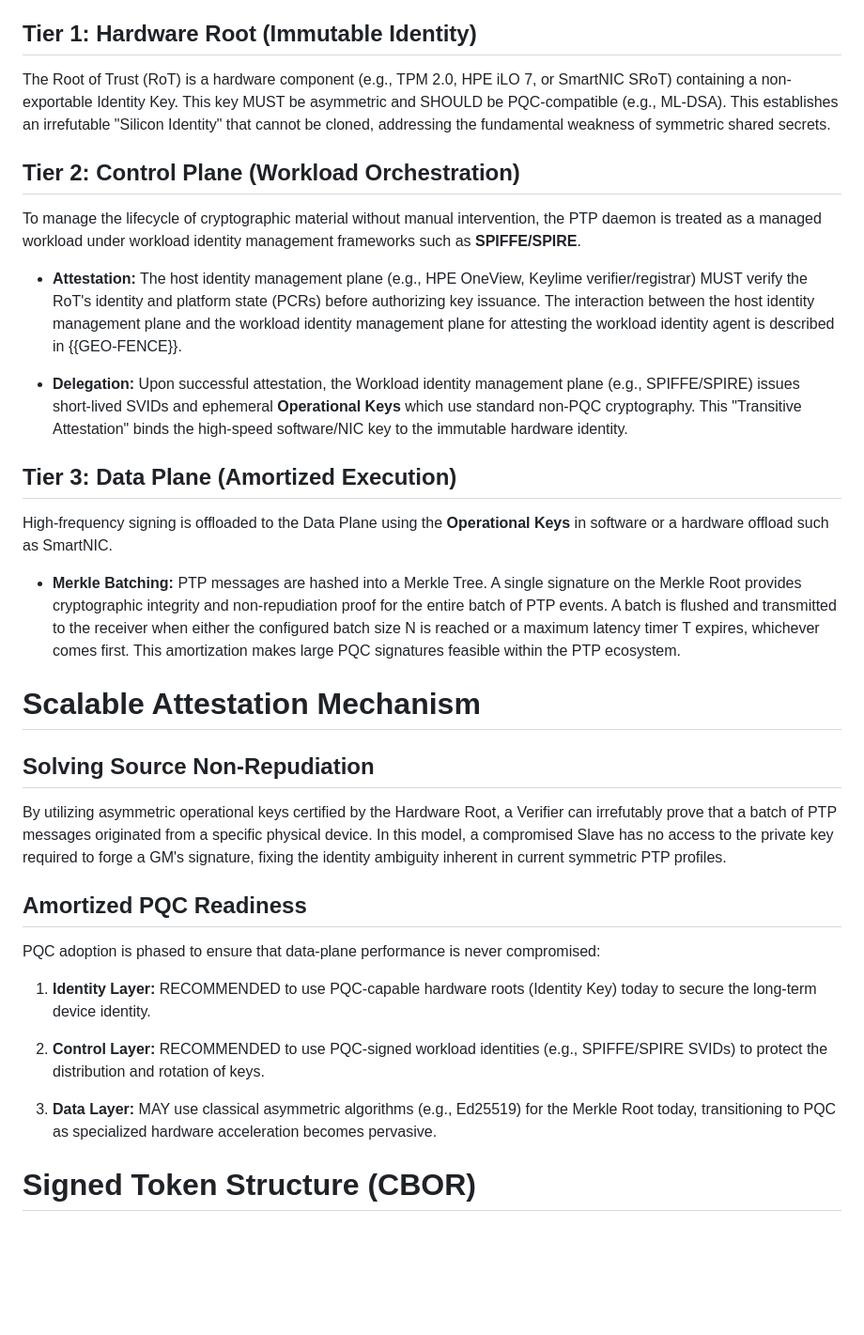
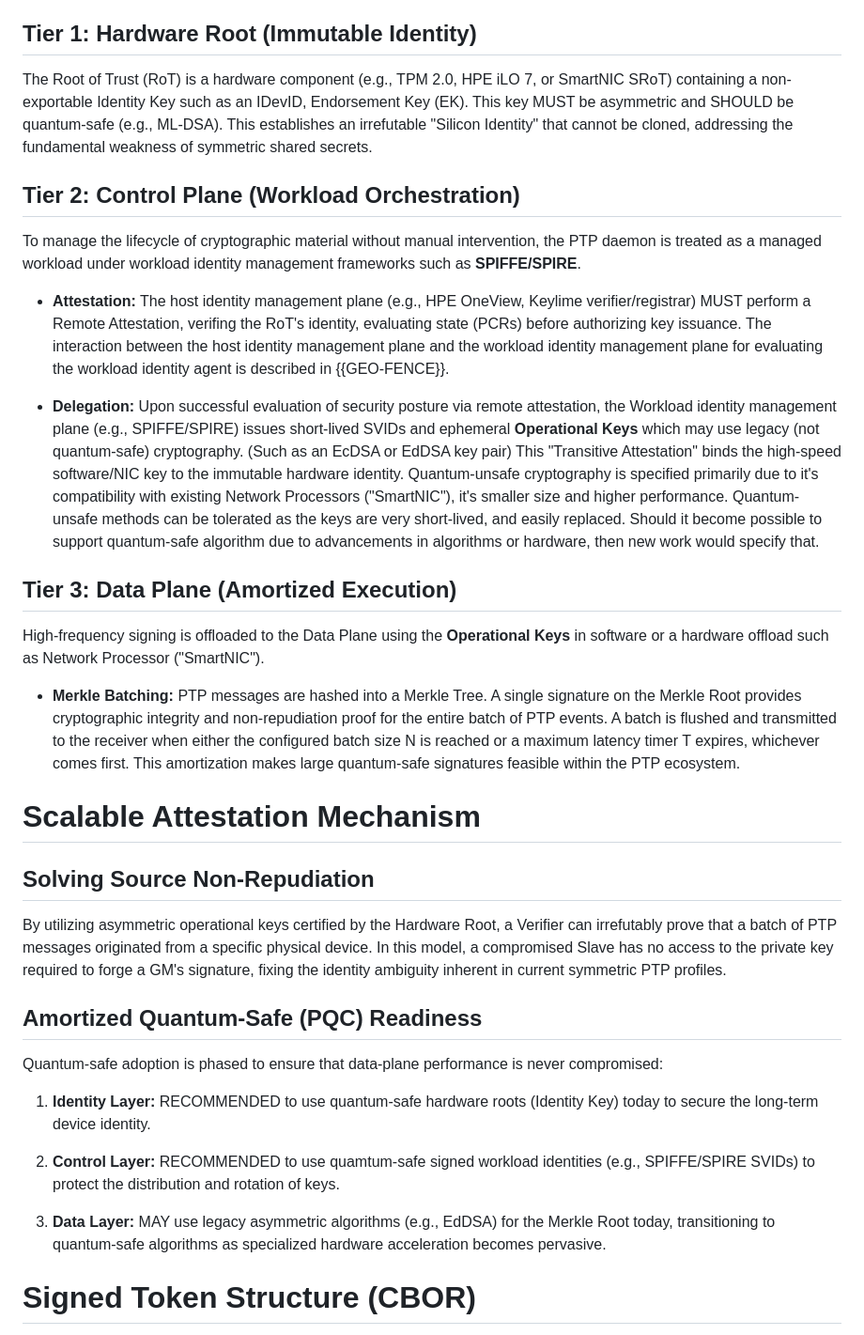
Before and after one commit to ramkri123/ptp-asymmetric-authentication, a Markdown page: draft-ramki-ptp-hardware-rooted-attestation.md, the part around one of its changes. Shown at 94% size. Drawn GitHub-style; blank space fills up the shorter version.

Commit message:
use term quantum-safety, as ETSI does, and refer to quantum-unsafe consistently as legacy, question about signatures

```diff
--- a/draft-ramki-ptp-hardware-rooted-attestation.md
+++ b/draft-ramki-ptp-hardware-rooted-attestation.md
@@ -85,31 +85,42 @@ The key words "MUST", "MUST NOT", "REQUIRED", "SHALL", "SHALL NOT", "SHOULD", "S
 Trust is distributed across three functional layers to bridge the gap between "Slow-but-Secure" hardware and "Fast-and-Precise" network timing.
 
 ## Tier 1: Hardware Root (Immutable Identity)
-The Root of Trust (RoT) is a hardware component (e.g., TPM 2.0, HPE iLO 7, or SmartNIC SRoT) containing a non-exportable Identity Key. This key MUST be asymmetric and SHOULD be PQC-compatible (e.g., ML-DSA). This establishes an irrefutable "Silicon Identity" that cannot be cloned, addressing the fundamental weakness of symmetric shared secrets.
+The Root of Trust (RoT) is a hardware component (e.g., TPM 2.0, HPE iLO 7, or SmartNIC SRoT) containing a non-exportable Identity Key such as an IDevID, Endorsement Key (EK).
+This key MUST be asymmetric and SHOULD be quantum-safe (e.g., ML-DSA). This establishes an irrefutable "Silicon Identity" that cannot be cloned, addressing the fundamental weakness of symmetric shared secrets.
 
 ## Tier 2: Control Plane (Workload Orchestration)
 To manage the lifecycle of cryptographic material without manual intervention, the PTP daemon is treated as a managed workload under workload identity management frameworks such as **SPIFFE/SPIRE**.
-* **Attestation:** The host identity management plane (e.g., HPE OneView, Keylime verifier/registrar) MUST verify the RoT's identity and platform state (PCRs) before authorizing key issuance. The interaction between the host identity management plane and the workload identity management plane for attesting the workload identity agent is described in {{GEO-FENCE}}.
 
-* **Delegation:** Upon successful attestation, the Workload identity management plane (e.g., SPIFFE/SPIRE) issues short-lived SVIDs and ephemeral **Operational Keys** which use standard non-PQC cryptography. This "Transitive Attestation" binds the high-speed software/NIC key to the immutable hardware identity.
+* **Attestation:** The host identity management plane (e.g., HPE OneView, Keylime verifier/registrar) MUST perform a Remote Attestation, verifing the RoT's identity, evaluating state (PCRs) before authorizing key issuance.
+The interaction between the host identity management plane and the workload identity management plane for evaluating the workload identity agent is described in {{GEO-FENCE}}.
 
+* **Delegation:** Upon successful evaluation of security posture via remote attestation, the Workload identity management plane (e.g., SPIFFE/SPIRE) issues short-lived SVIDs and ephemeral **Operational Keys** which may use legacy (not quantum-safe) cryptography.
+(Such as an EcDSA or EdDSA key pair)
+This "Transitive Attestation" binds the high-speed software/NIC key to the immutable hardware identity.
+Quantum-unsafe cryptography is specified primarily due to it's compatibility with existing Network Processors ("SmartNIC"), it's smaller size and higher performance.
+Quantum-unsafe methods can be tolerated as the keys are very short-lived, and easily  replaced.
+Should it become possible to support quantum-safe algorithm due to advancements in algorithms or hardware, then new work would specify that.
 
 ## Tier 3: Data Plane (Amortized Execution)
-High-frequency signing is offloaded to the Data Plane using the **Operational Keys** in software or a hardware offload such as SmartNIC.
-* **Merkle Batching:** PTP messages are hashed into a Merkle Tree. A single signature on the Merkle Root provides cryptographic integrity and non-repudiation proof for the entire batch of PTP events. A batch is flushed and transmitted to the receiver when either the configured batch size N is reached or a maximum latency timer T expires, whichever comes first. This amortization makes large PQC signatures feasible within the PTP ecosystem.
+High-frequency signing is offloaded to the Data Plane using the **Operational Keys** in software or a hardware offload such as Network Processor ("SmartNIC").
+
+* **Merkle Batching:** PTP messages are hashed into a Merkle Tree. A single signature on the Merkle Root provides cryptographic integrity and non-repudiation proof for the entire batch of PTP events. A batch is flushed and transmitted to the receiver when either the configured batch size N is reached or a maximum latency timer T expires, whichever comes first. This amortization makes large quantum-safe signatures feasible within the PTP ecosystem.
 
 # Scalable Attestation Mechanism
 
 ## Solving Source Non-Repudiation
-By utilizing asymmetric operational keys certified by the Hardware Root, a Verifier can irrefutably prove that a batch of PTP messages originated from a specific physical device. In this model, a compromised Slave has no access to the private key required to forge a GM's signature, fixing the identity ambiguity inherent in current symmetric PTP profiles.
 
-## Amortized PQC Readiness
-PQC adoption is phased to ensure that data-plane performance is never compromised:
-1. **Identity Layer:** RECOMMENDED to use PQC-capable hardware roots (Identity Key) today to secure the long-term device identity.
+By utilizing asymmetric operational keys certified by the Hardware Root, a Verifier can irrefutably prove that a batch of PTP messages originated from a specific physical device.
+In this model, a compromised Slave has no access to the private key required to forge a GM's signature, fixing the identity ambiguity inherent in current symmetric PTP profiles.
 
-2. **Control Layer:** RECOMMENDED to use PQC-signed workload identities (e.g., SPIFFE/SPIRE SVIDs) to protect the distribution and rotation of keys.
+## Amortized Quantum-Safe (PQC) Readiness
+Quantum-safe adoption is phased to ensure that data-plane performance is never compromised:
 
-3. **Data Layer:** MAY use classical asymmetric algorithms (e.g., Ed25519) for the Merkle Root today, transitioning to PQC as specialized hardware acceleration becomes pervasive.
+1. **Identity Layer:** RECOMMENDED to use quantum-safe hardware roots (Identity Key) today to secure the long-term device identity.
+
+2. **Control Layer:** RECOMMENDED to use quamtum-safe signed workload identities (e.g., SPIFFE/SPIRE SVIDs) to protect the distribution and rotation of keys.
+
+3. **Data Layer:** MAY use legacy asymmetric algorithms (e.g., EdDSA) for the Merkle Root today, transitioning to quantum-safe algorithms as specialized hardware acceleration becomes pervasive.
 
 # Signed Token Structure (CBOR)
 
```
Also changed, not shown: other parts of draft-ramki-ptp-hardware-rooted-attestation.md (+7 -3 lines).
